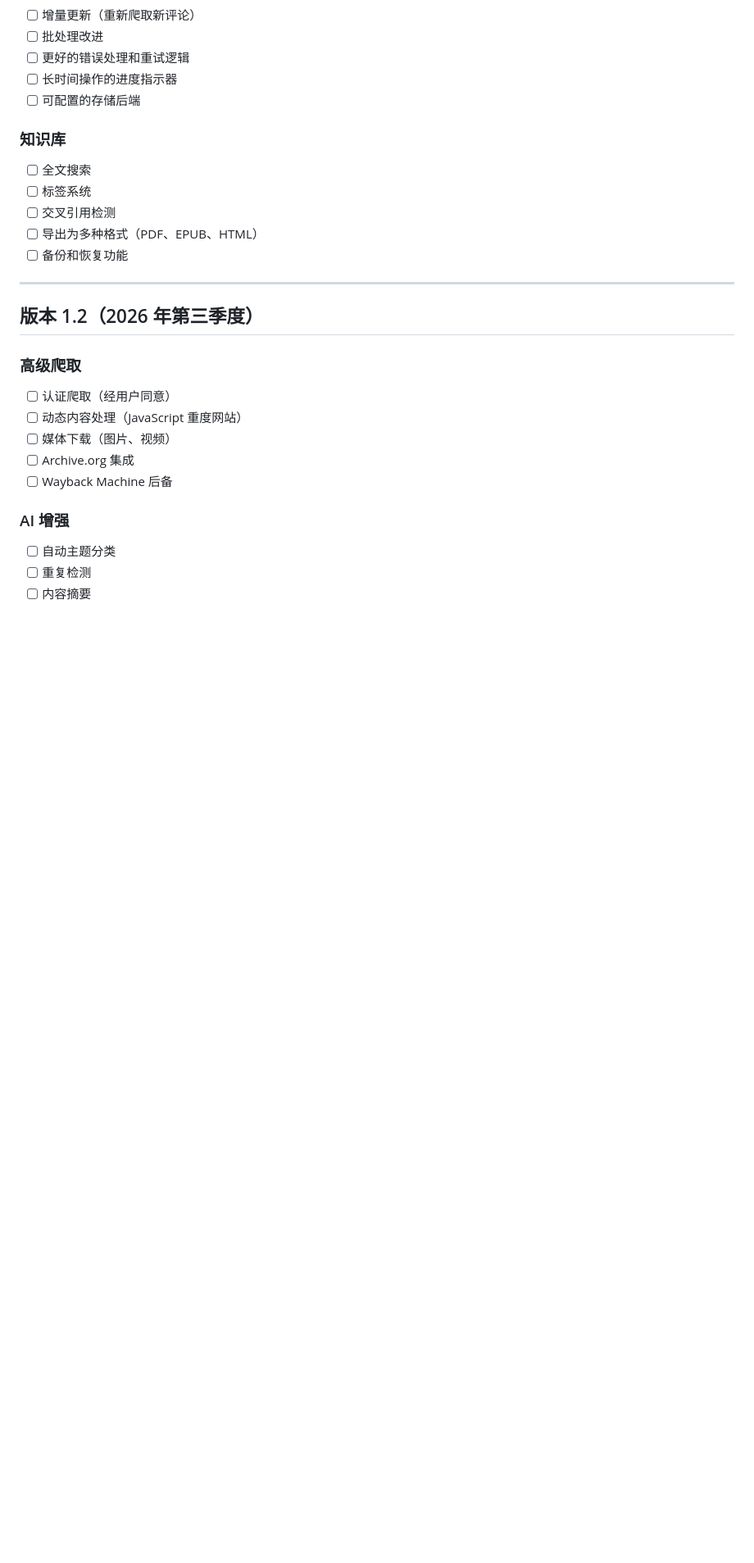
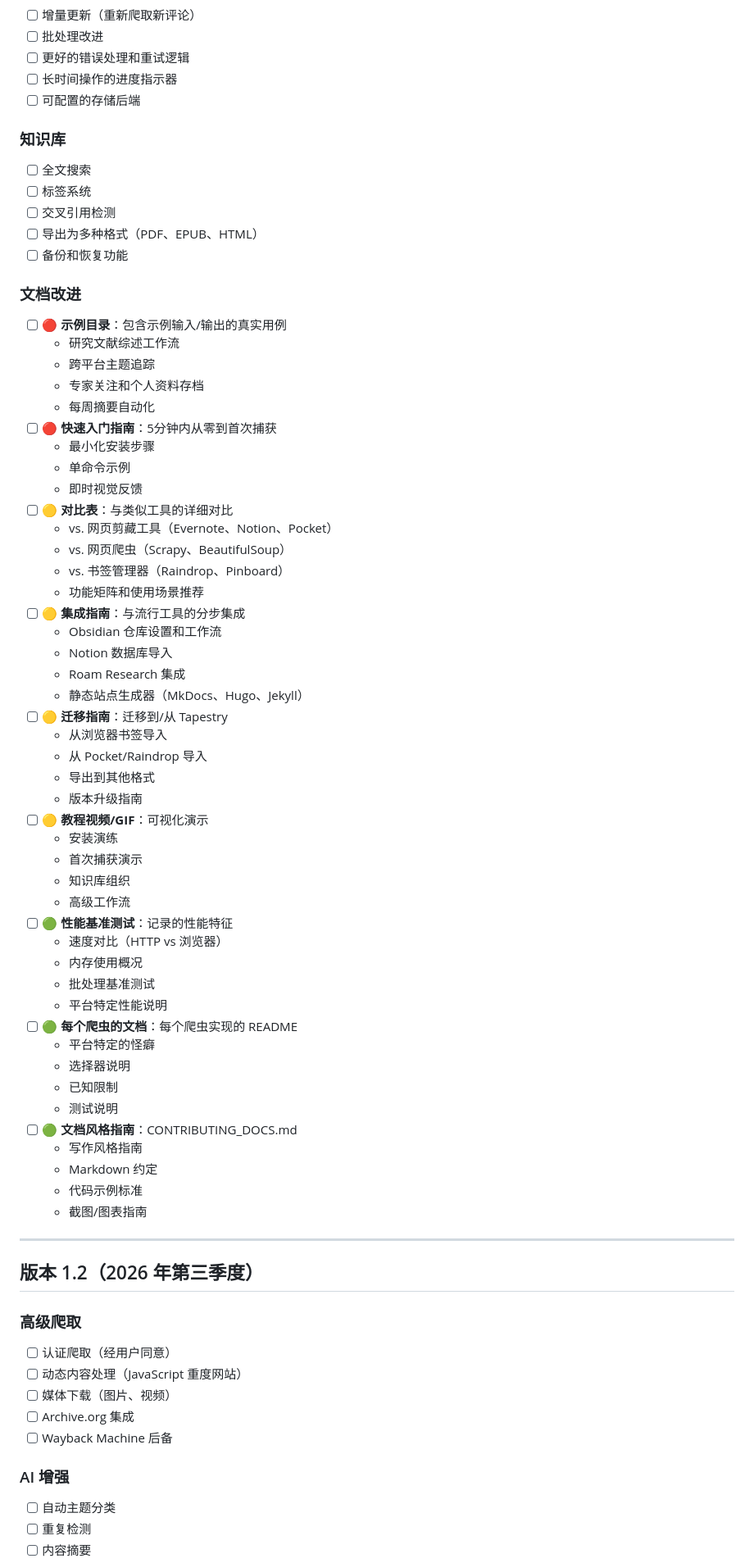
Before and after one commit to NatsuFox/Tapestry, a Markdown page: ROADMAP.md, the part around one of its changes. Shown at 82% size. GitHub-like rendering; blank space fills up the shorter version.

```diff
--- a/ROADMAP.md
+++ b/ROADMAP.md
@@ -67,6 +81,52 @@
 - [ ] 交叉引用检测
 - [ ] 导出为多种格式（PDF、EPUB、HTML）
 - [ ] 备份和恢复功能
+
+### 文档改进
+- [ ] 🔴 **示例目录**：包含示例输入/输出的真实用例
+  - 研究文献综述工作流
+  - 跨平台主题追踪
+  - 专家关注和个人资料存档
+  - 每周摘要自动化
+- [ ] 🔴 **快速入门指南**：5分钟内从零到首次捕获
+  - 最小化安装步骤
+  - 单命令示例
+  - 即时视觉反馈
+- [ ] 🟡 **对比表**：与类似工具的详细对比
+  - vs. 网页剪藏工具（Evernote、Notion、Pocket）
+  - vs. 网页爬虫（Scrapy、BeautifulSoup）
+  - vs. 书签管理器（Raindrop、Pinboard）
+  - 功能矩阵和使用场景推荐
+- [ ] 🟡 **集成指南**：与流行工具的分步集成
+  - Obsidian 仓库设置和工作流
+  - Notion 数据库导入
+  - Roam Research 集成
+  - 静态站点生成器（MkDocs、Hugo、Jekyll）
+- [ ] 🟡 **迁移指南**：迁移到/从 Tapestry
+  - 从浏览器书签导入
+  - 从 Pocket/Raindrop 导入
+  - 导出到其他格式
+  - 版本升级指南
+- [ ] 🟡 **教程视频/GIF**：可视化演示
+  - 安装演练
+  - 首次捕获演示
+  - 知识库组织
+  - 高级工作流
+- [ ] 🟢 **性能基准测试**：记录的性能特征
+  - 速度对比（HTTP vs 浏览器）
+  - 内存使用概况
+  - 批处理基准测试
+  - 平台特定性能说明
+- [ ] 🟢 **每个爬虫的文档**：每个爬虫实现的 README
+  - 平台特定的怪癖
+  - 选择器说明
+  - 已知限制
+  - 测试说明
+- [ ] 🟢 **文档风格指南**：CONTRIBUTING_DOCS.md
+  - 写作风格指南
+  - Markdown 约定
+  - 代码示例标准
+  - 截图/图表指南
 
 ---
 
```
Also changed, not shown: other parts of ROADMAP.md (+80 -6 lines), README.md (+26 -0 lines).
